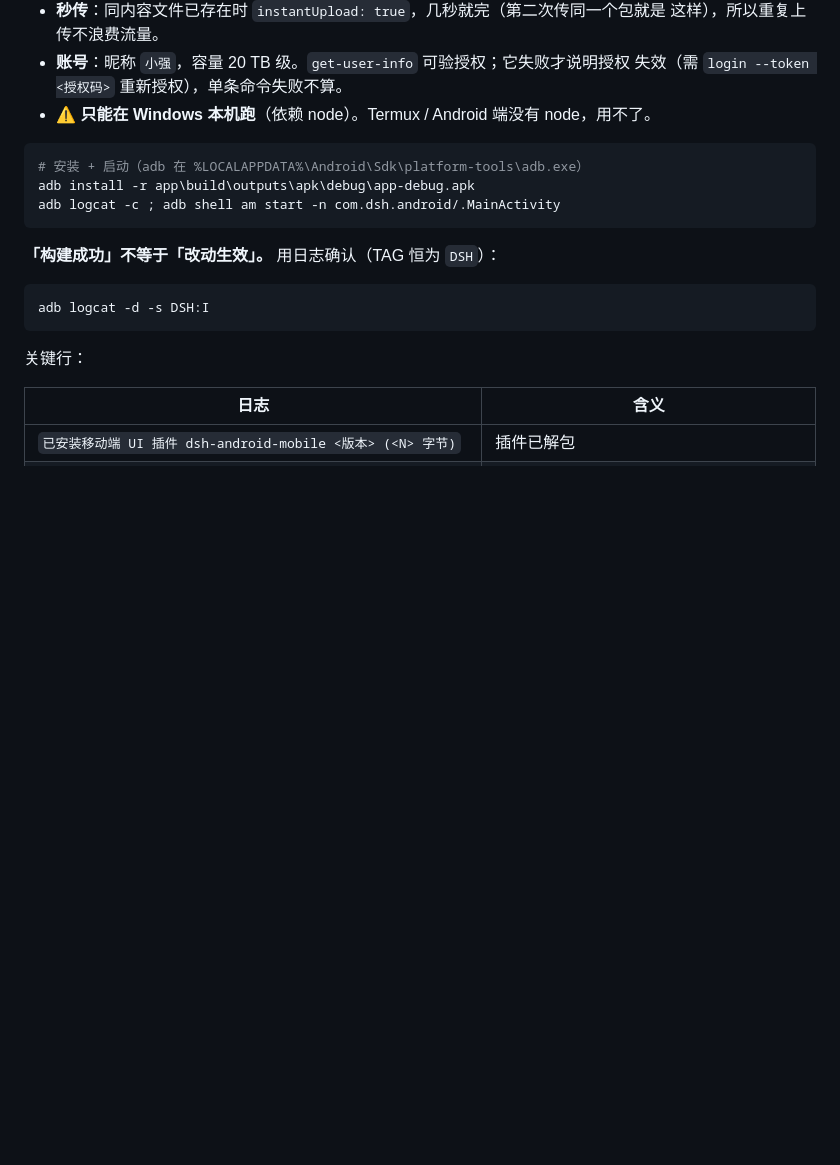
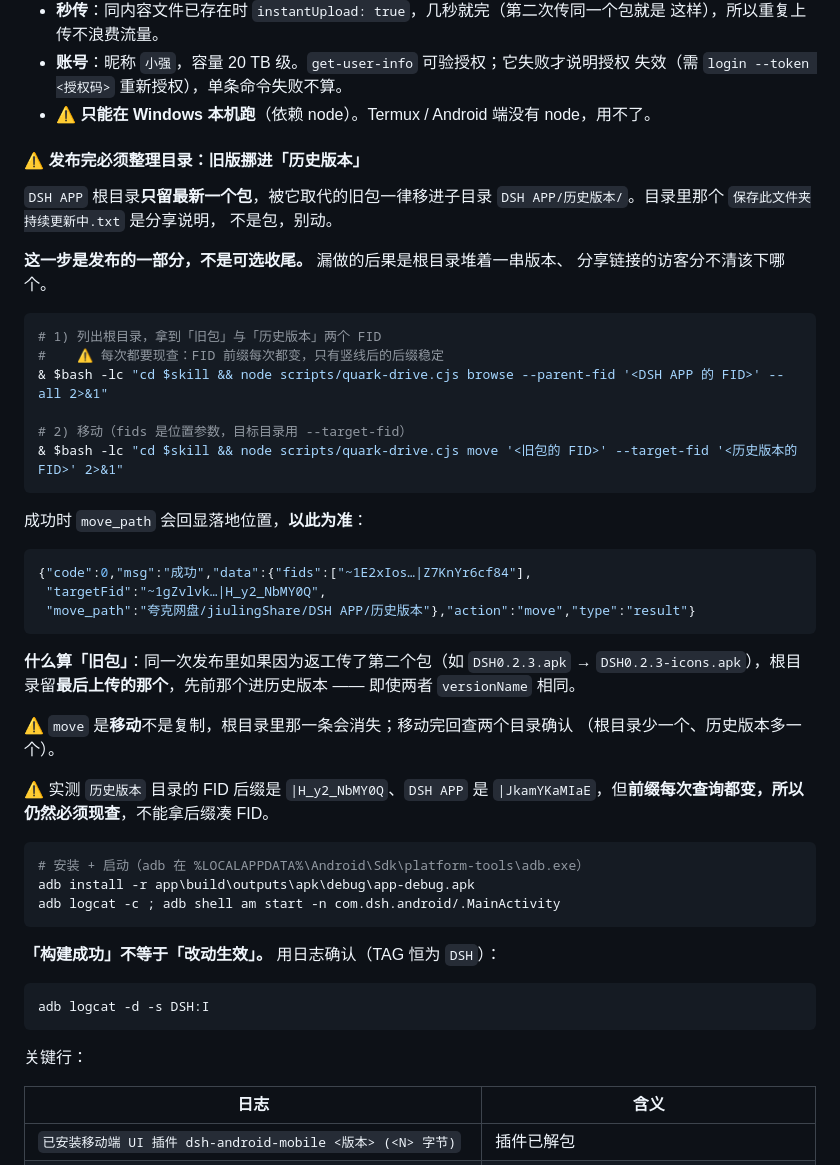
Before and after one commit to muhib-karim/DSHAPP, a Markdown page: AGENTS.md, the part around the change. Rendered like a GitHub page; blank space fills up the shorter version.

Commit message:
AGENTS.md: 补「发布完必须整理目录」的规矩
夸克网盘 DSH APP 根目录只留最新一个包，被取代的旧包一律移进
子目录 DSH APP/历史版本/。这条规矩一直存在（历史版本目录里已有
DSH0.1.3-backfix / 0.2.0 / 0.2.0(1) / 0.2.1 / 0.2.2），但 AGENTS.md
里从来没写，所以每次发布都要靠人提醒。

补上内容：
- 这一步是发布的一部分，不是可选收尾
- 什么算「旧包」：同一次发布里返工传了第二个包时，根目录留最后上传
  的那个，先前那个进历史版本 —— 即使两者 versionName 相同
- move 的用法（fids 是位置参数、目标目录走 --target-fid）与成功回显
  move_path
- FID 前缀每次查询都变（只有竖线后的后缀稳定），所以仍必须现查
- 保存此文件夹持续更新中.txt 是分享说明，不是包，别动

````diff
--- a/AGENTS.md
+++ b/AGENTS.md
@@ -173,6 +173,42 @@ FID**，不要从上一次的输出里复制。
 - **账号**：昵称 `小强`，容量 20 TB 级。`get-user-info` 可验授权；它失败才说明授权
   失效（需 `login --token <授权码>` 重新授权），单条命令失败不算。
 - ⚠️ **只能在 Windows 本机跑**（依赖 node）。Termux / Android 端没有 node，用不了。
+
+#### ⚠️ 发布完必须整理目录：旧版挪进「历史版本」
+
+`DSH APP` 根目录**只留最新一个包**，被它取代的旧包一律移进子目录
+`DSH APP/历史版本/`。目录里那个 `保存此文件夹持续更新中.txt` 是分享说明，
+不是包，别动。
+
+**这一步是发布的一部分，不是可选收尾。** 漏做的后果是根目录堆着一串版本、
+分享链接的访客分不清该下哪个。
+
+```powershell
+# 1) 列出根目录，拿到「旧包」与「历史版本」两个 FID
+#    ⚠️ 每次都要现查：FID 前缀每次都变，只有竖线后的后缀稳定
+& $bash -lc "cd $skill && node scripts/quark-drive.cjs browse --parent-fid '<DSH APP 的 FID>' --all 2>&1"
+
+# 2) 移动（fids 是位置参数，目标目录用 --target-fid）
+& $bash -lc "cd $skill && node scripts/quark-drive.cjs move '<旧包的 FID>' --target-fid '<历史版本的 FID>' 2>&1"
+```
+
+成功时 `move_path` 会回显落地位置，**以此为准**：
+
+```json
+{"code":0,"msg":"成功","data":{"fids":["~1E2xIos…|Z7KnYr6cf84"],
+ "targetFid":"~1gZvlvk…|H_y2_NbMY0Q",
+ "move_path":"夸克网盘/jiulingShare/DSH APP/历史版本"},"action":"move","type":"result"}
+```
+
+**什么算「旧包」**：同一次发布里如果因为返工传了第二个包（如 `DSH0.2.3.apk`
+→ `DSH0.2.3-icons.apk`），根目录留**最后上传的那个**，先前那个进历史版本 ——
+即使两者 `versionName` 相同。
+
+⚠️ `move` 是**移动**不是复制，根目录里那一条会消失；移动完回查两个目录确认
+（根目录少一个、历史版本多一个）。
+
+⚠️ 实测 `历史版本` 目录的 FID 后缀是 `|H_y2_NbMY0Q`、`DSH APP` 是
+`|JkamYKaMIaE`，但**前缀每次查询都变，所以仍然必须现查**，不能拿后缀凑 FID。
 
 ```powershell
 # 安装 + 启动（adb 在 %LOCALAPPDATA%\Android\Sdk\platform-tools\adb.exe）
````
